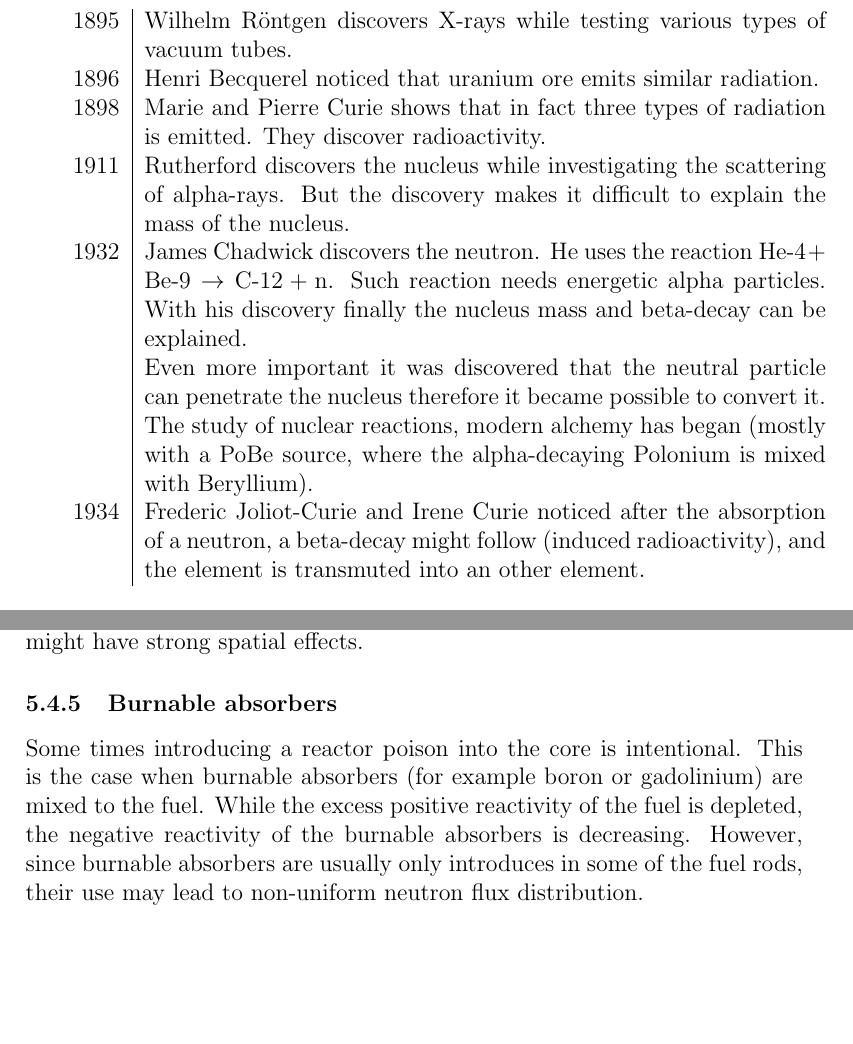
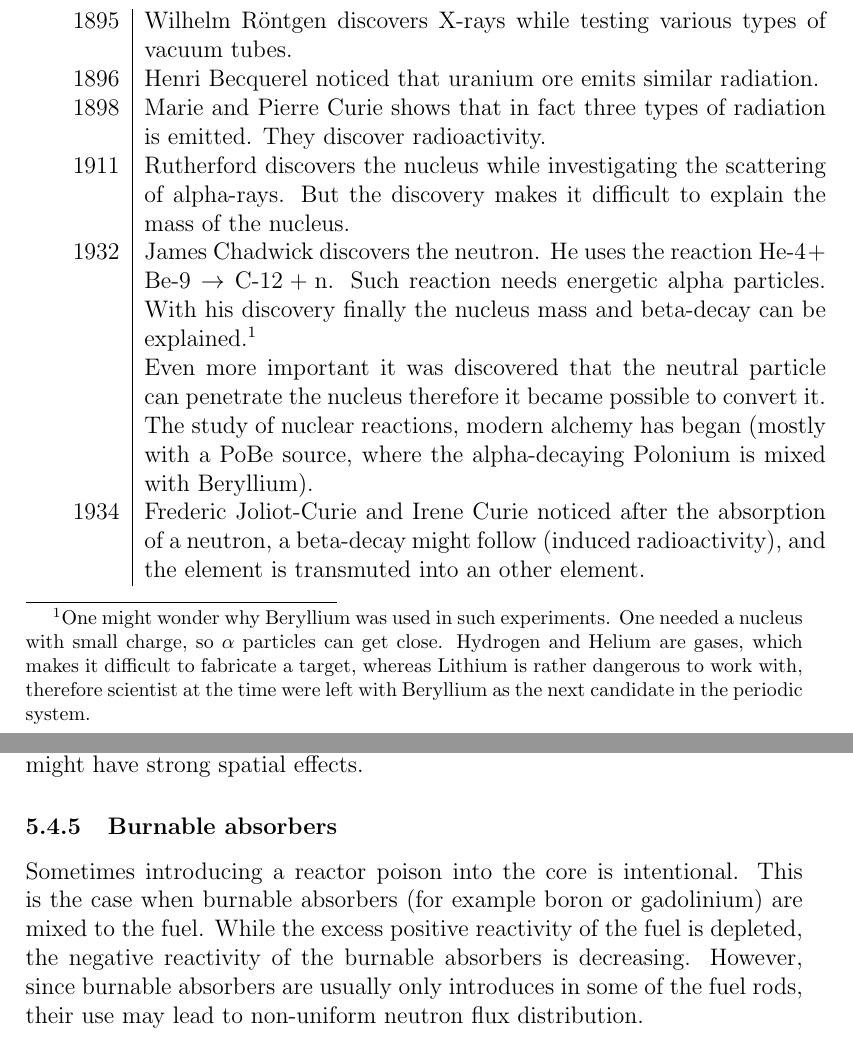
Before and after one commit to ezsolti/RFP, a LaTeX document (latexscr/book.tex, which reads latexscr/04-time_dependence_v2.tex, latexscr/introduction.tex): two parts of pages 9 and 142 of 149, joined at a grey line, cut so that both start at the same text. Compiled offline with pdfLaTeX.

Commit message:
lecture note some typos fixed

```diff
--- a/latexscr/04-time_dependence_v2.tex
+++ b/latexscr/04-time_dependence_v2.tex
@@ -863,6 +863,6 @@ Due to Xenon-poisoning, the reactivity of the core decreases after shutdown. Thu
 
 \subsubsection{Burnable absorbers}
 
-Some times introducing a reactor poison into the core is intentional. This is the case when burnable absorbers (for example boron or gadolinium) are mixed to the fuel. While the excess positive reactivity of the fuel is depleted, the negative reactivity of the burnable absorbers is decreasing. However, since burnable absorbers are usually only introduces in some of the fuel rods, their use may lead to non-uniform neutron flux distribution.
+Sometimes introducing a reactor poison into the core is intentional. This is the case when burnable absorbers (for example boron or gadolinium) are mixed to the fuel. While the excess positive reactivity of the fuel is depleted, the negative reactivity of the burnable absorbers is decreasing. However, since burnable absorbers are usually only introduces in some of the fuel rods, their use may lead to non-uniform neutron flux distribution.
 
 %\end{document}
--- a/latexscr/introduction.tex
+++ b/latexscr/introduction.tex
@@ -105,7 +105,7 @@ Introducing the history of a subject before the subject has always the risk that
 1896 & Henri  Becquerel noticed that uranium ore emits similar radiation. \\
 1898 & Marie and Pierre Curie shows that in fact three types of radiation is emitted. They discover radioactivity. \\
 1911 & Rutherford discovers the nucleus while investigating the scattering of alpha-rays. But the discovery makes it difficult to explain the mass of the nucleus. \\
-1932 & James Chadwick discovers the neutron. He uses the reaction $\text{He-4} + \text{Be-9} \rightarrow \text{C-12} + \text{n}$. Such reaction needs energetic alpha particles. With his discovery finally the nucleus mass and beta-decay can be explained.
+1932 & James Chadwick discovers the neutron. He uses the reaction $\text{He-4} + \text{Be-9} \rightarrow \text{C-12} + \text{n}$. Such reaction needs energetic alpha particles. With his discovery finally the nucleus mass and beta-decay can be explained.\footnote{One might wonder why Beryllium was used in such experiments. One needed a nucleus with small charge, so $\alpha$ particles can get close. Hydrogen and Helium are gases, which makes it difficult to fabricate a target, whereas Lithium is rather dangerous to work with, therefore scientist at the time were left with Beryllium as the next candidate in the periodic system.}
 
 Even more important it was discovered that the neutral particle can penetrate the nucleus therefore it became possible to convert it.  The study of nuclear reactions, modern alchemy has began (mostly with a PoBe source, where the alpha-decaying Polonium is mixed with Beryllium). \\
 1934 & Frederic Joliot-Curie and Irene Curie noticed after the absorption of a neutron, a beta-decay might follow (induced radioactivity), and the element is transmuted into an other element.
```
Also changed, not shown: latexscr/figures/01-thermalscatteringkernel1.png, latexscr/figures/01-thermalscatteringkernel12.png, latexscr/figures/01-thermalscatteringkernel2.png, latexscr/figures/reactions.svg (added).
